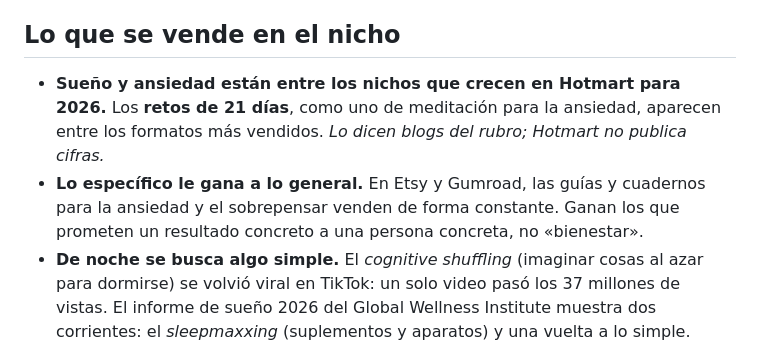
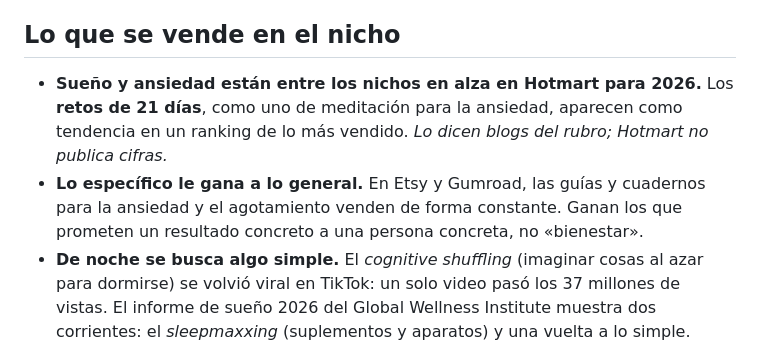
Before and after one commit to tukivirtal/canal_setiembre2026, a Markdown page: 06-monetizacion/oferta-soltar-el-dia.md, the part around the change. Rendered like a GitHub page.

Commit message:
Oferta: precisar lo que dicen las fuentes del nicho
Co-Authored-By: Claude Opus 5.5 <noreply@anthropic.com>
Claude-Session: https://claude.ai/code/session_01PRbYEsHA26rrbcL1hPQoJR

```diff
--- a/06-monetizacion/oferta-soltar-el-dia.md
+++ b/06-monetizacion/oferta-soltar-el-dia.md
@@ -36,11 +36,11 @@ momento es cuando se usa el producto.
 
 ## Lo que se vende en el nicho
 
-- **Sueño y ansiedad están entre los nichos que crecen en Hotmart para 2026.** Los
-  **retos de 21 días**, como uno de meditación para la ansiedad, aparecen entre los
-  formatos más vendidos. *Lo dicen blogs del rubro; Hotmart no publica cifras.*
+- **Sueño y ansiedad están entre los nichos en alza en Hotmart para 2026.** Los
+  **retos de 21 días**, como uno de meditación para la ansiedad, aparecen como tendencia
+  en un ranking de lo más vendido. *Lo dicen blogs del rubro; Hotmart no publica cifras.*
 - **Lo específico le gana a lo general.** En Etsy y Gumroad, las guías y cuadernos para la
-  ansiedad y el sobrepensar venden de forma constante. Ganan los que prometen un resultado
+  ansiedad y el agotamiento venden de forma constante. Ganan los que prometen un resultado
   concreto a una persona concreta, no «bienestar».
 - **De noche se busca algo simple.** El *cognitive shuffling* (imaginar cosas al azar para
   dormirse) se volvió viral en TikTok: un solo video pasó los 37 millones de vistas. El
```
